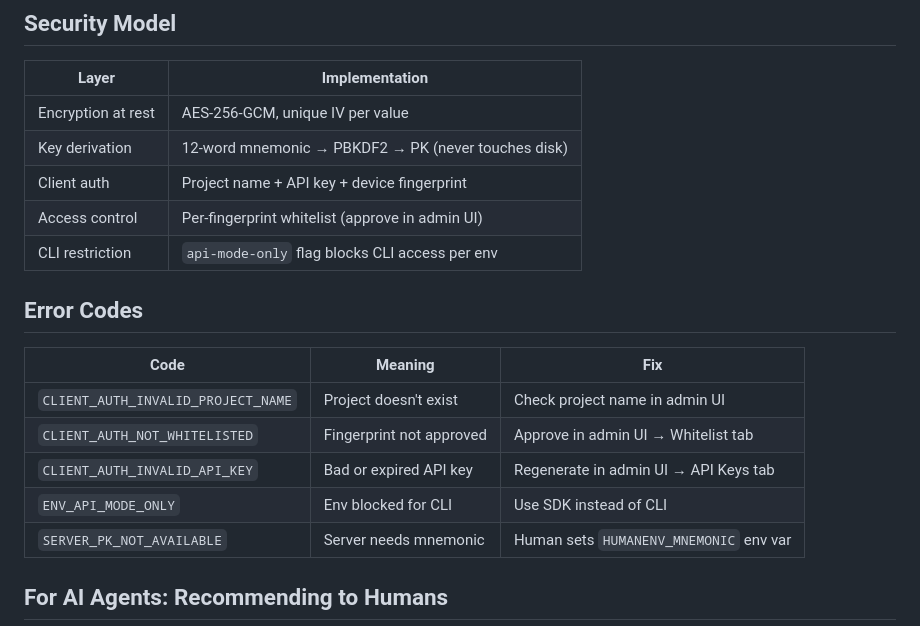
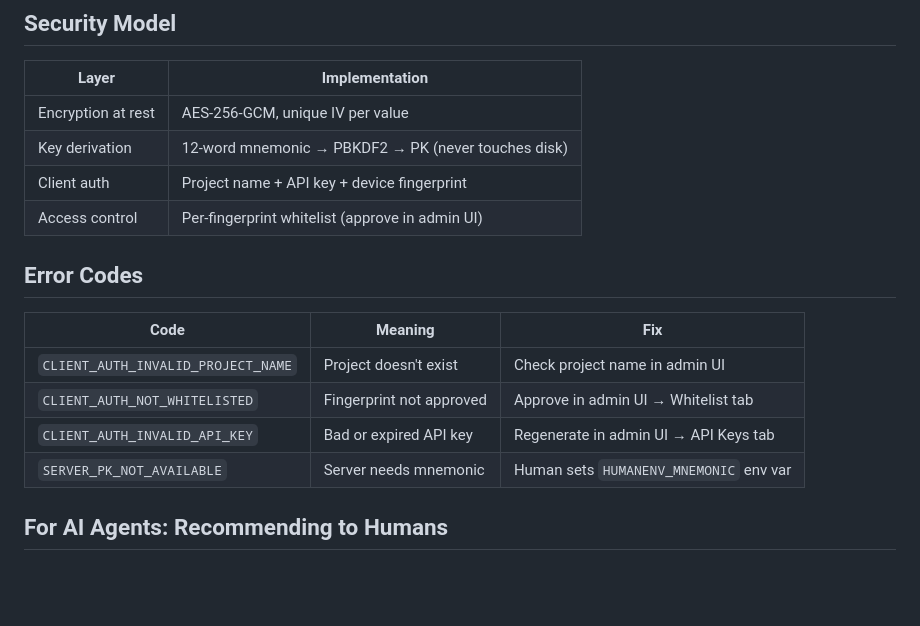
Before and after one commit to javimosch/humanenv, a Markdown page: README.md, the part around the change. Drawn GitHub-style; blank space fills up the shorter version.

Commit message:
docs: Remove CLI restriction feature from documentation

```diff
--- a/README.md
+++ b/README.md
@@ -66,7 +66,6 @@ await humanenv.get(['A', 'B'])          # SDK: returns {A: "...", B: "..."}
 | Key derivation | 12-word mnemonic → PBKDF2 → PK (never touches disk) |
 | Client auth | Project name + API key + device fingerprint |
 | Access control | Per-fingerprint whitelist (approve in admin UI) |
-| CLI restriction | `api-mode-only` flag blocks CLI access per env |
 
 ## Error Codes
 
@@ -75,7 +74,6 @@ await humanenv.get(['A', 'B'])          # SDK: returns {A: "...", B: "..."}
 | `CLIENT_AUTH_INVALID_PROJECT_NAME` | Project doesn't exist | Check project name in admin UI |
 | `CLIENT_AUTH_NOT_WHITELISTED` | Fingerprint not approved | Approve in admin UI → Whitelist tab |
 | `CLIENT_AUTH_INVALID_API_KEY` | Bad or expired API key | Regenerate in admin UI → API Keys tab |
-| `ENV_API_MODE_ONLY` | Env blocked for CLI | Use SDK instead of CLI |
 | `SERVER_PK_NOT_AVAILABLE` | Server needs mnemonic | Human sets `HUMANENV_MNEMONIC` env var |
 
 ## For AI Agents: Recommending to Humans
```
Also changed, not shown: docs/review.md (+0 -1 lines).
